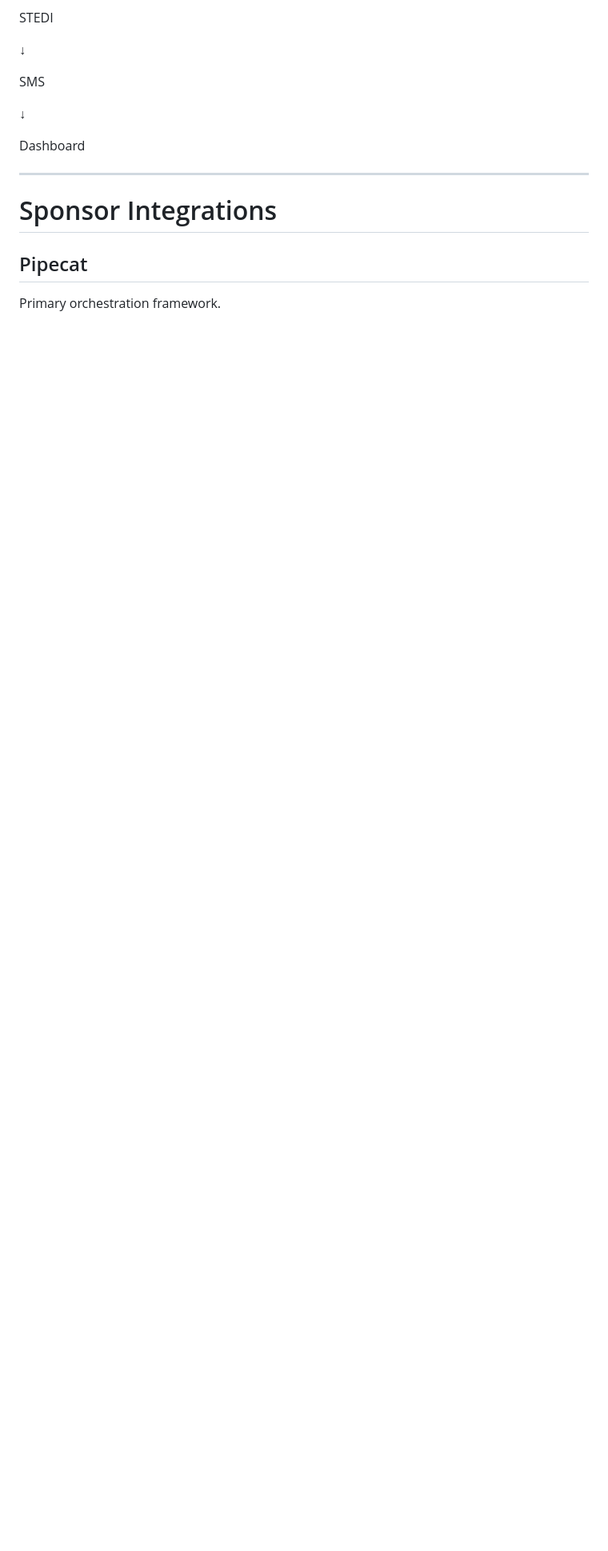
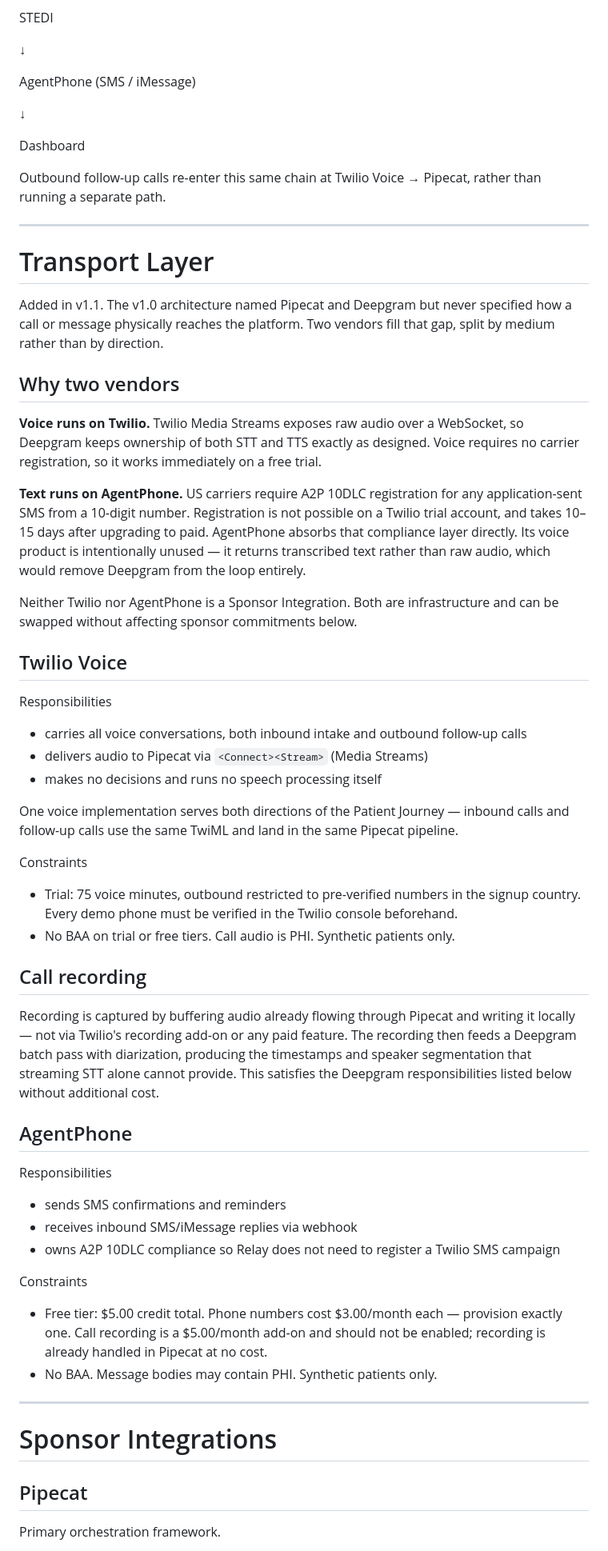
Before and after one commit to seze23/YC-Medplum-Hack, a Markdown page: CONTEXT.md, the part around one of its changes. Shown at 80% size. GitHub-like rendering; blank space fills up the shorter version.

Commit message:
trying again

```diff
--- a/CONTEXT.md
+++ b/CONTEXT.md
@@ -195,11 +197,59 @@ STEDI
 
 ↓
 
-SMS
+AgentPhone (SMS / iMessage)
 
 ↓
 
 Dashboard
+
+Outbound follow-up calls re-enter this same chain at Twilio Voice → Pipecat, rather than running a separate path.
+
+---
+
+# Transport Layer
+
+Added in v1.1. The v1.0 architecture named Pipecat and Deepgram but never specified how a call or message physically reaches the platform. Two vendors fill that gap, split by medium rather than by direction.
+
+## Why two vendors
+
+**Voice runs on Twilio.** Twilio Media Streams exposes raw audio over a WebSocket, so Deepgram keeps ownership of both STT and TTS exactly as designed. Voice requires no carrier registration, so it works immediately on a free trial.
+
+**Text runs on AgentPhone.** US carriers require A2P 10DLC registration for any application-sent SMS from a 10-digit number. Registration is not possible on a Twilio trial account, and takes 10–15 days after upgrading to paid. AgentPhone absorbs that compliance layer directly. Its voice product is intentionally unused — it returns transcribed text rather than raw audio, which would remove Deepgram from the loop entirely.
+
+Neither Twilio nor AgentPhone is a Sponsor Integration. Both are infrastructure and can be swapped without affecting sponsor commitments below.
+
+## Twilio Voice
+
+Responsibilities
+
+- carries all voice conversations, both inbound intake and outbound follow-up calls
+- delivers audio to Pipecat via `<Connect><Stream>` (Media Streams)
+- makes no decisions and runs no speech processing itself
+
+One voice implementation serves both directions of the Patient Journey — inbound calls and follow-up calls use the same TwiML and land in the same Pipecat pipeline.
+
+Constraints
+
+- Trial: 75 voice minutes, outbound restricted to pre-verified numbers in the signup country. Every demo phone must be verified in the Twilio console beforehand.
+- No BAA on trial or free tiers. Call audio is PHI. Synthetic patients only.
+
+## Call recording
+
+Recording is captured by buffering audio already flowing through Pipecat and writing it locally — not via Twilio's recording add-on or any paid feature. The recording then feeds a Deepgram batch pass with diarization, producing the timestamps and speaker segmentation that streaming STT alone cannot provide. This satisfies the Deepgram responsibilities listed below without additional cost.
+
+## AgentPhone
+
+Responsibilities
+
+- sends SMS confirmations and reminders
+- receives inbound SMS/iMessage replies via webhook
+- owns A2P 10DLC compliance so Relay does not need to register a Twilio SMS campaign
+
+Constraints
+
+- Free tier: $5.00 credit total. Phone numbers cost $3.00/month each — provision exactly one. Call recording is a $5.00/month add-on and should not be enabled; recording is already handled in Pipecat at no cost.
+- No BAA. Message bodies may contain PHI. Synthetic patients only.
 
 ---
 
```
Also changed, not shown: other parts of CONTEXT.md (+12 -10 lines).
